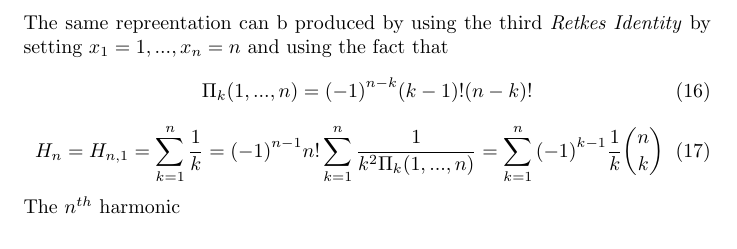
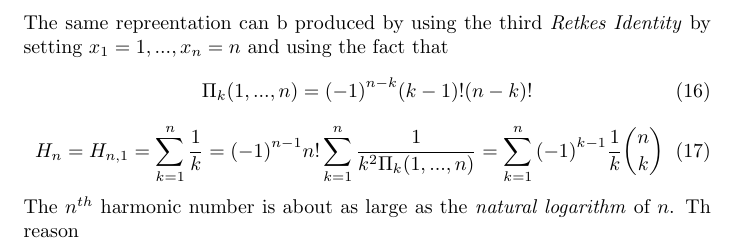
Before and after one commit to manikantareddyd/CS251-Assignments, a LaTeX document (2.tex): part of page 3 of 3, cut so that both start at the same text. Compiled offline with pdfLaTeX.

Commit message:
Nothing much new here. More stuff. Thinking about adding a graph in the document

```diff
--- a/2.tex
+++ b/2.tex
@@ -1,5 +1,6 @@
 \documentclass{article}
 \usepackage{amsmath,amsthm,amssymb}
+ \usepackage{graphicx}
 \title{Harmonic Number}
 \begin{document}
 \date{\vspace{-5ex}}
@@ -72,5 +73,5 @@ The same repreentation can b produced by using the third \emph{Retkes Identity}
 \begin{equation}
 H_{n}=H_{n,1}=\sum_{k=1}^{n} \frac{1}{k} = {(-1)}^{n-1}n!\sum_{k=1}^{n}\frac{1}{k^{2}{\Pi}_{k}(1, . . . ,n)}=\sum_{k=1}^{n}{(-1)}^{k-1}\frac{1}{k}{n \choose k}
 \end{equation}
-The $n^{th}$ harmonic
+The $n^{th}$ harmonic number is about as large as the \emph{natural logarithm} of $n$. Th reason
 \end{document}
```
Also changed, not shown: 2.pdf, 1 other file.
